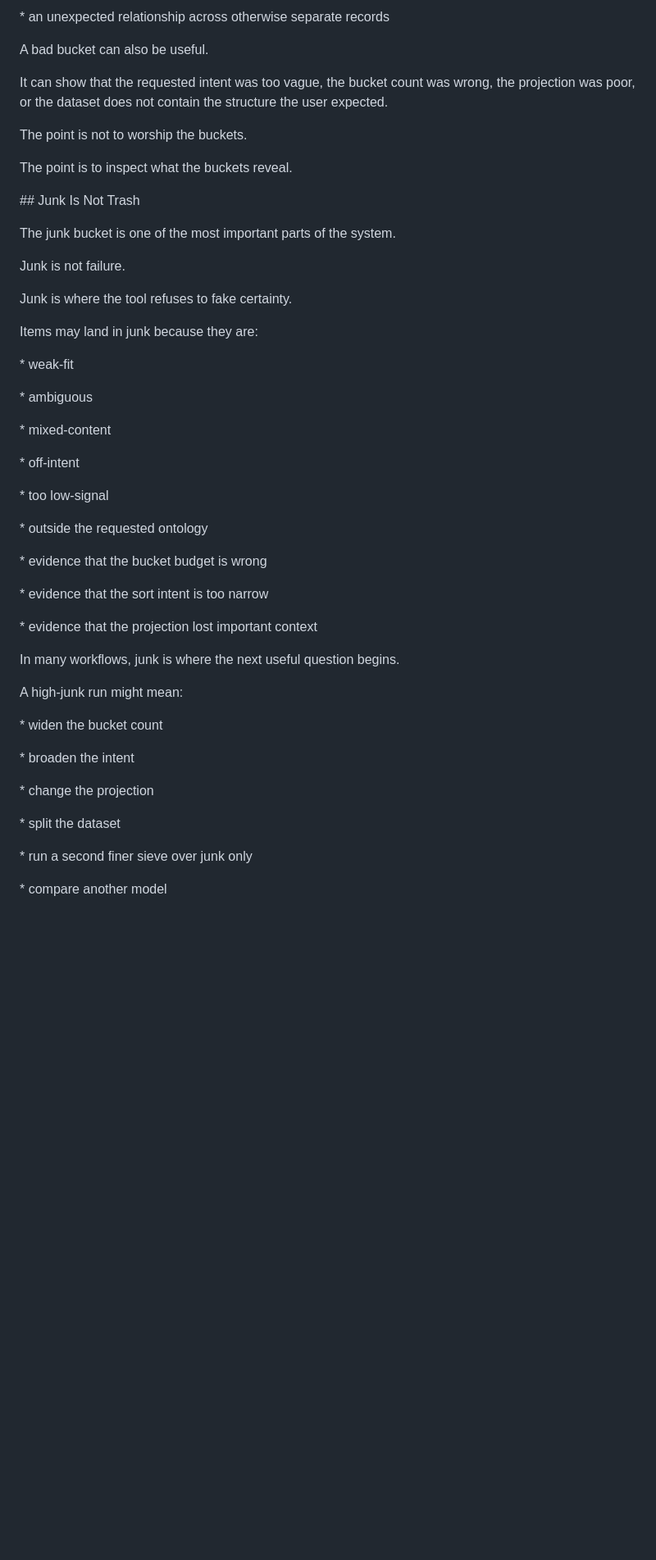
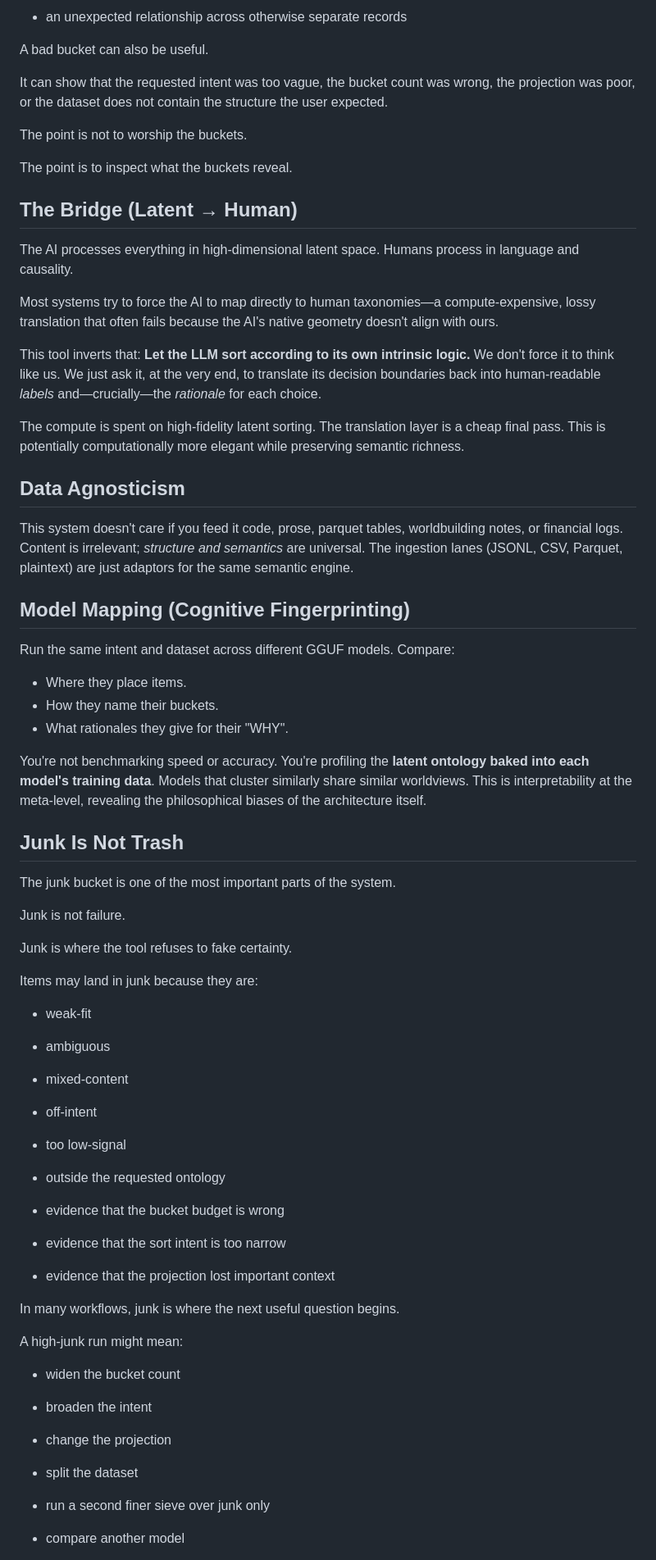
Before and after one commit to instance001/llm-semantic-dataset-sorter, a Markdown page: why-this-matters.md, the part around one of its changes. Shown at 82% size. GitHub-like rendering; blank space fills up the shorter version.

```diff
--- a/why-this-matters.md
+++ b/why-this-matters.md
@@ -114,5 +118,5 @@ A useful bucket can reveal:
 
-\* an unexpected relationship across otherwise separate records
+* an unexpected relationship across otherwise separate records
 
 
 
@@ -130,10 +134,30 @@ The point is not to worship the buckets.
 
 The point is to inspect what the buckets reveal.
 
+## The Bridge (Latent → Human)
 
+The AI processes everything in high-dimensional latent space. Humans process in language and causality.
 
-\## Junk Is Not Trash
+Most systems try to force the AI to map directly to human taxonomies—a compute-expensive, lossy translation that often fails because the AI's native geometry doesn't align with ours.
 
+This tool inverts that: **Let the LLM sort according to its own intrinsic logic.** We don't force it to think like us. We just ask it, at the very end, to translate its decision boundaries back into human-readable *labels* and—crucially—the *rationale* for each choice.
+
+The compute is spent on high-fidelity latent sorting. The translation layer is a cheap final pass. This is potentially computationally more elegant while preserving semantic richness.
+
+## Data Agnosticism
+
+This system doesn't care if you feed it code, prose, parquet tables, worldbuilding notes, or financial logs. Content is irrelevant; *structure and semantics* are universal. The ingestion lanes (JSONL, CSV, Parquet, plaintext) are just adaptors for the same semantic engine.
+
+## Model Mapping (Cognitive Fingerprinting)
+
+Run the same intent and dataset across different GGUF models. Compare:
+- Where they place items.
+- How they name their buckets.
+- What rationales they give for their "WHY".
+
+You're not benchmarking speed or accuracy. You're profiling the **latent ontology baked into each model's training data**. Models that cluster similarly share similar worldviews. This is interpretability at the meta-level, revealing the philosophical biases of the architecture itself.
+
+## Junk Is Not Trash
 
 
 The junk bucket is one of the most important parts of the system.
@@ -152,23 +176,23 @@ Items may land in junk because they are:
 
 
 
-\* weak-fit
+* weak-fit
 
-\* ambiguous
+* ambiguous
 
-\* mixed-content
+* mixed-content
 
-\* off-intent
+* off-intent
 
-\* too low-signal
+* too low-signal
 
-\* outside the requested ontology
+* outside the requested ontology
 
-\* evidence that the bucket budget is wrong
+* evidence that the bucket budget is wrong
 
-\* evidence that the sort intent is too narrow
+* evidence that the sort intent is too narrow
 
-\* evidence that the projection lost important context
+* evidence that the projection lost important context
 
 
 
@@ -180,15 +204,15 @@ A high-junk run might mean:
 
 
 
-\* widen the bucket count
+* widen the bucket count
 
-\* broaden the intent
+* broaden the intent
 
-\* change the projection
+* change the projection
 
-\* split the dataset
+* split the dataset
 
-\* run a second finer sieve over junk only
+* run a second finer sieve over junk only
 
-\* compare another model
+* compare another model
 
```
Also changed, not shown: other parts of why-this-matters.md (+82 -78 lines).
